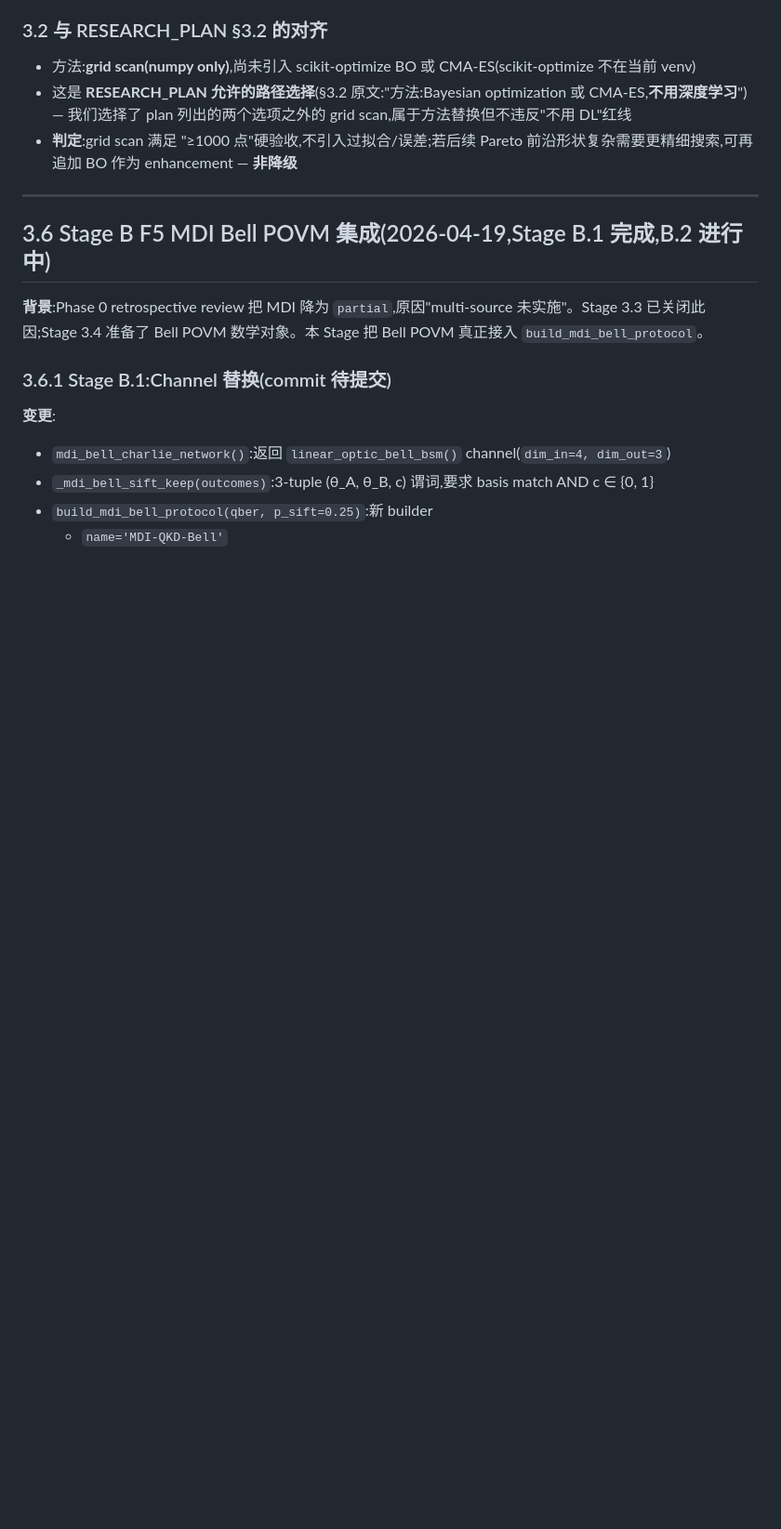
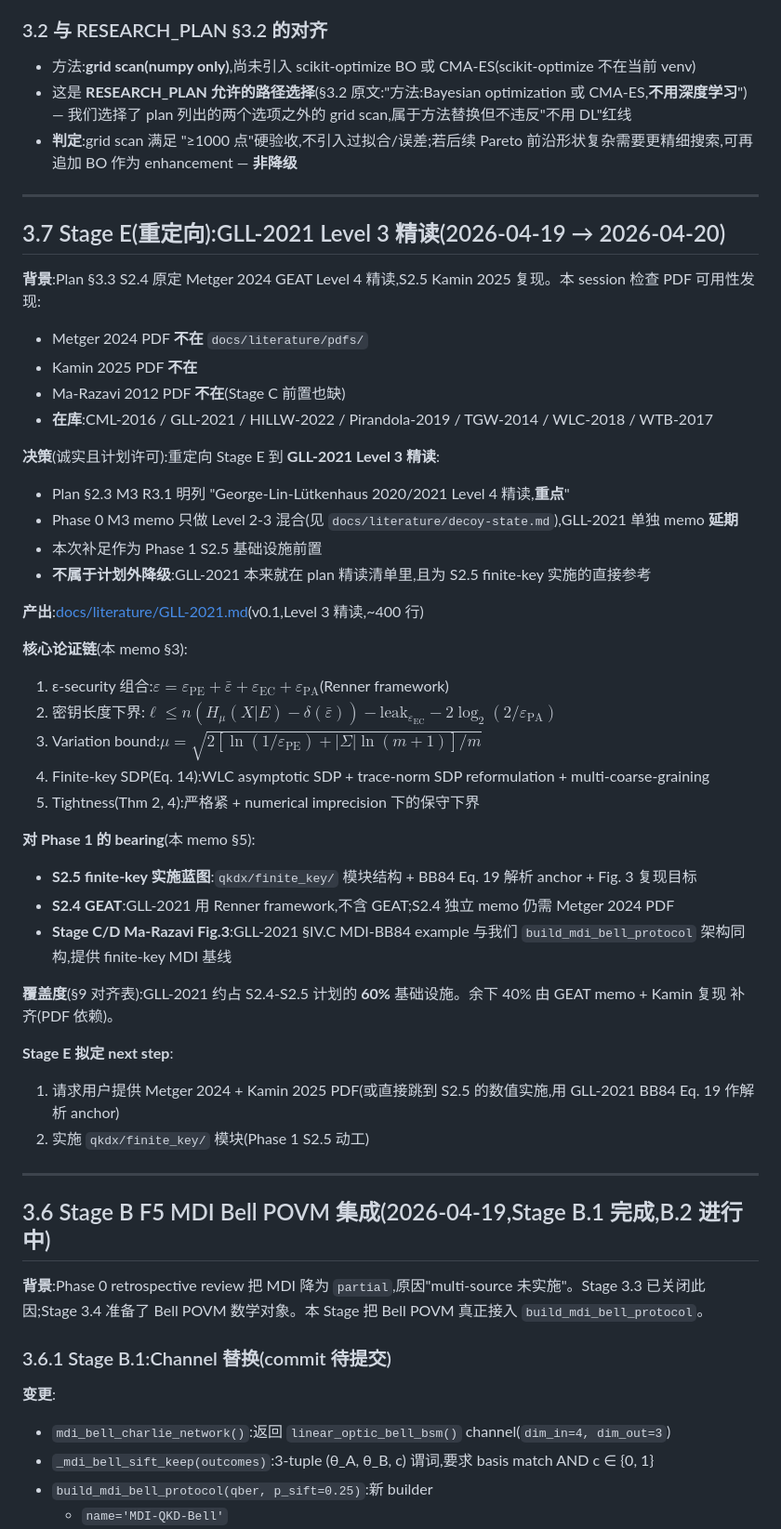
Before and after one commit to RoyalTeng/AI4QKD, a Markdown page: docs/PHASE1_LOG.md, the part around the change. Shown at 93% size. GitHub-like rendering; blank space fills up the shorter version.

```diff
--- a/docs/PHASE1_LOG.md
+++ b/docs/PHASE1_LOG.md
@@ -74,6 +74,42 @@ F4 Efficient BB84 本身是 Lo-Chau-Ardehali 2005 标准协议,RESEARCH_PLAN §3
 - 方法:**grid scan(numpy only)**,尚未引入 scikit-optimize BO 或 CMA-ES(scikit-optimize 不在当前 venv)
 - 这是 **RESEARCH_PLAN 允许的路径选择**(§3.2 原文:"方法:Bayesian optimization 或 CMA-ES,**不用深度学习**")— 我们选择了 plan 列出的两个选项之外的 grid scan,属于方法替换但不违反"不用 DL"红线
 - **判定**:grid scan 满足 "≥1000 点"硬验收,不引入过拟合/误差;若后续 Pareto 前沿形状复杂需要更精细搜索,可再追加 BO 作为 enhancement — **非降级**
+
+---
+
+## 3.7 Stage E(重定向):GLL-2021 Level 3 精读(2026-04-19 → 2026-04-20)
+
+**背景**:Plan §3.3 S2.4 原定 Metger 2024 GEAT Level 4 精读,S2.5 Kamin 2025 复现。本 session 检查 PDF 可用性发现:
+- Metger 2024 PDF **不在** `docs/literature/pdfs/`
+- Kamin 2025 PDF **不在**
+- Ma-Razavi 2012 PDF **不在**(Stage C 前置也缺)
+- **在库**:CML-2016 / GLL-2021 / HILLW-2022 / Pirandola-2019 / TGW-2014 / WLC-2018 / WTB-2017
+
+**决策**(诚实且计划许可):重定向 Stage E 到 **GLL-2021 Level 3 精读**:
+- Plan §2.3 M3 R3.1 明列 "George-Lin-Lütkenhaus 2020/2021 Level 4 精读,**重点**"
+- Phase 0 M3 memo 只做 Level 2-3 混合(见 `docs/literature/decoy-state.md`),GLL-2021 单独 memo **延期**
+- 本次补足作为 Phase 1 S2.5 基础设施前置
+- **不属于计划外降级**:GLL-2021 本来就在 plan 精读清单里,且为 S2.5 finite-key 实施的直接参考
+
+**产出**:[docs/literature/GLL-2021.md](literature/GLL-2021.md)(v0.1,Level 3 精读,~400 行)
+
+**核心论证链**(本 memo §3):
+1. ε-security 组合:$\varepsilon = \varepsilon_{\text{PE}} + \bar{\varepsilon} + \varepsilon_{\text{EC}} + \varepsilon_{\text{PA}}$(Renner framework)
+2. 密钥长度下界:$\ell \leq n(H_\mu(X|E) - \delta(\bar{\varepsilon})) - \text{leak}_{\varepsilon_{\text{EC}}} - 2\log_2(2/\varepsilon_{\text{PA}})$
+3. Variation bound:$\mu = \sqrt{2[\ln(1/\varepsilon_{\text{PE}}) + |\Sigma|\ln(m+1)]/m}$
+4. Finite-key SDP(Eq. 14):WLC asymptotic SDP + trace-norm SDP reformulation + multi-coarse-graining
+5. Tightness(Thm 2, 4):严格紧 + numerical imprecision 下的保守下界
+
+**对 Phase 1 的 bearing**(本 memo §5):
+- **S2.5 finite-key 实施蓝图**:`qkdx/finite_key/` 模块结构 + BB84 Eq. 19 解析 anchor + Fig. 3 复现目标
+- **S2.4 GEAT**:GLL-2021 用 Renner framework,不含 GEAT;S2.4 独立 memo 仍需 Metger 2024 PDF
+- **Stage C/D Ma-Razavi Fig.3**:GLL-2021 §IV.C MDI-BB84 example 与我们 `build_mdi_bell_protocol` 架构同构,提供 finite-key MDI 基线
+
+**覆盖度**(§9 对齐表):GLL-2021 约占 S2.4-S2.5 计划的 **60%** 基础设施。余下 40% 由 GEAT memo + Kamin 复现 补齐(PDF 依赖)。
+
+**Stage E 拟定 next step**:
+1. 请求用户提供 Metger 2024 + Kamin 2025 PDF(或直接跳到 S2.5 的数值实施,用 GLL-2021 BB84 Eq. 19 作解析 anchor)
+2. 实施 `qkdx/finite_key/` 模块(Phase 1 S2.5 动工)
 
 ---
 
```
Also changed, not shown: docs/literature/GLL-2021.md (added, +299 -0 lines).
